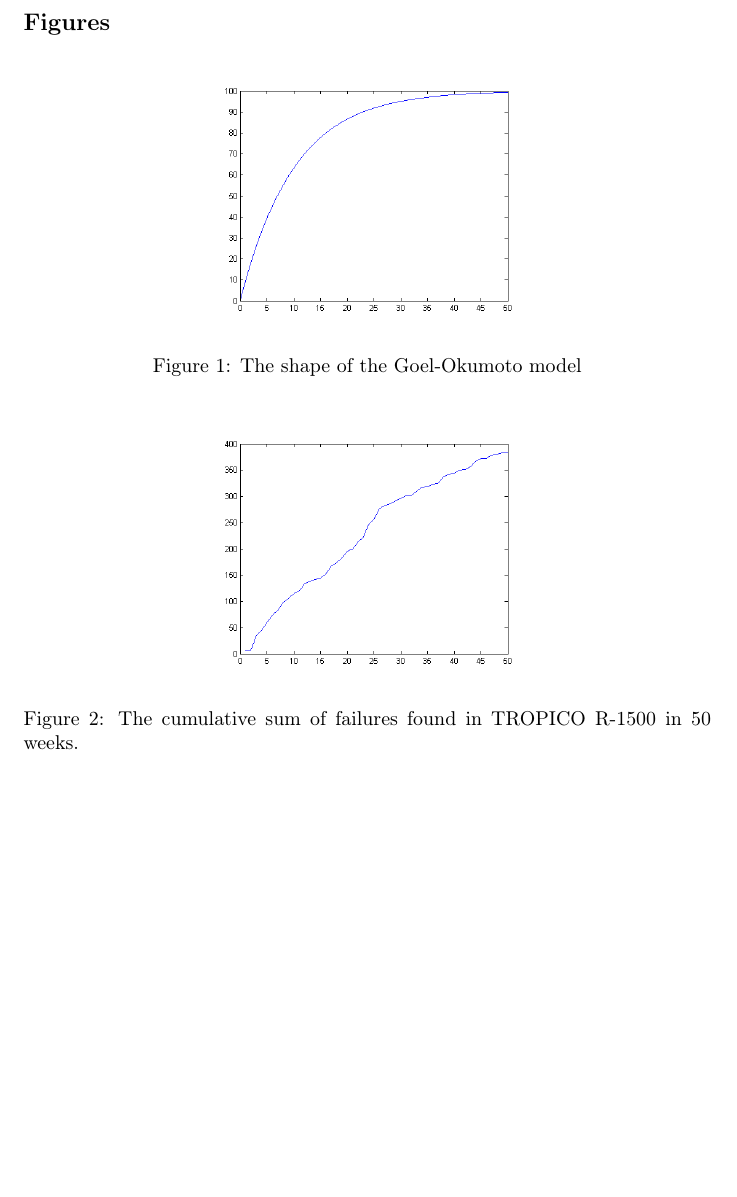
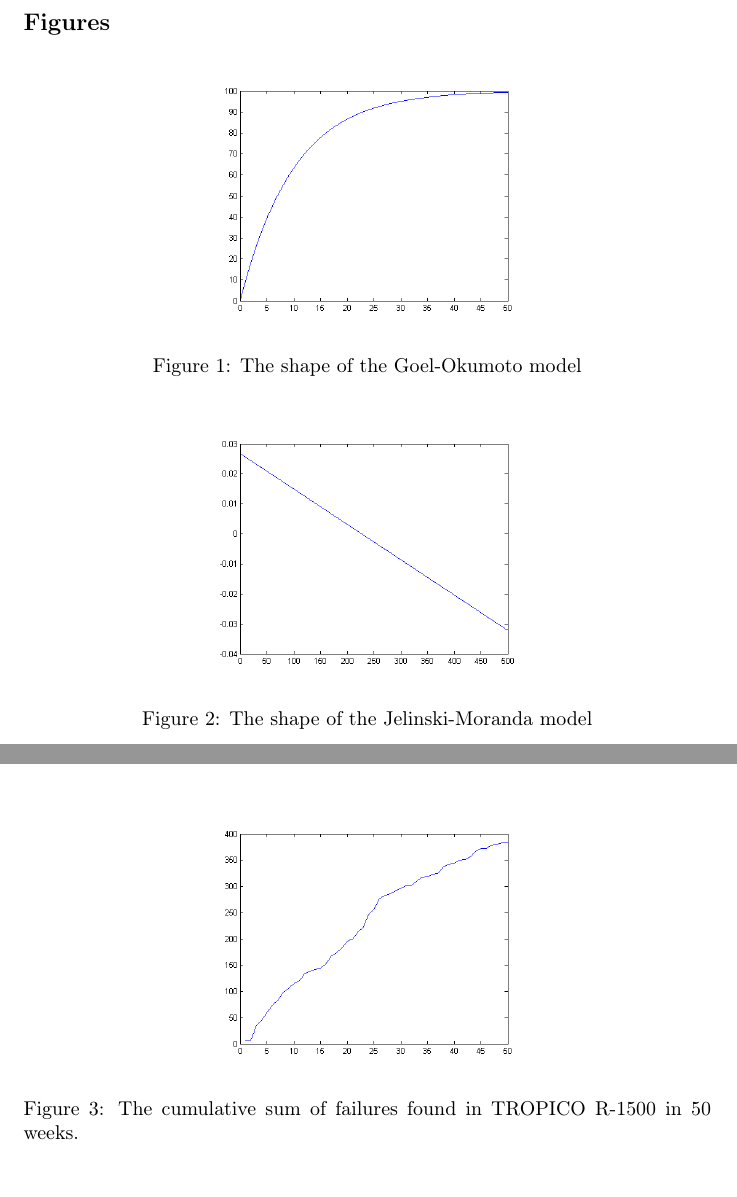
Before and after one commit to johhal/ETS200-Laborationer, a LaTeX document (Laboration 4/ETS200 Lab4.tex, which reads Laboration 4/appendix.tex): part of page 6 of 8 before the commit and two parts of pages 6 and 7 of 8 after it, the two joined at a grey line, cut so that both start at the same text, the shorter picture padded with empty space. Compiled offline with pdfLaTeX.

Commit message:
renamed and added jmshape

```diff
--- a/Laboration 4/appendix.tex
+++ b/Laboration 4/appendix.tex
@@ -7,6 +7,12 @@
 \label{goelokumoto}
 \end{figure}
 
+\begin{figure}[htb!]
+\centering
+	\includegraphics[width=0.5\textwidth]{jmshape.png}
+\caption{The shape of the Jelinski-Moranda model}
+\label{jelinskimoranda}
+\end{figure}
 
 \begin{figure}[htb!]
 \begin{center}
```
Also changed, not shown: Laboration 4/jmshape.png (renamed from Laboration 4/lambda plot jm.png).
